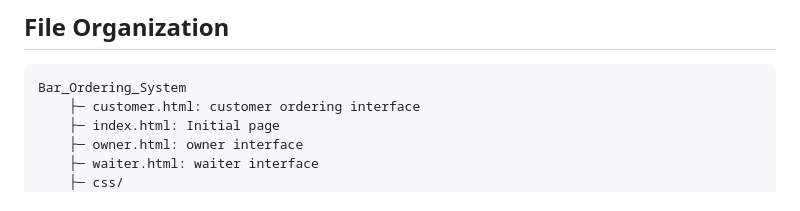
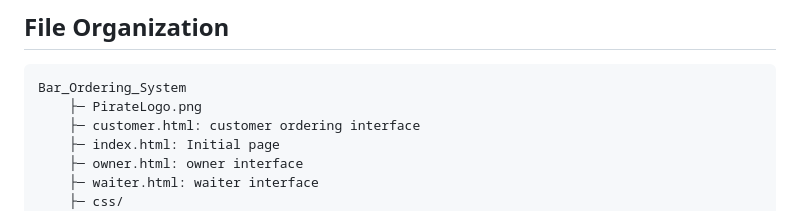
Before and after one commit to innroowu/Bar_Ordering_System, a Markdown page: README.md, the part around the change. Rendered like a GitHub page.

````diff
--- a/README.md
+++ b/README.md
@@ -46,6 +46,7 @@ It is more convenient to use the Live Server extension of Visual Studio Code to
 ## File Organization
 ```
 Bar_Ordering_System
+    ├─ PirateLogo.png
     ├─ customer.html: customer ordering interface
     ├─ index.html: Initial page
     ├─ owner.html: owner interface
````
